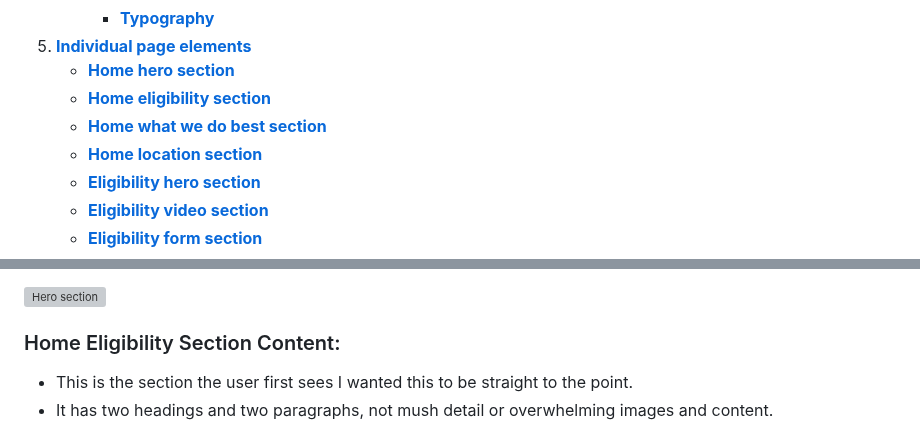
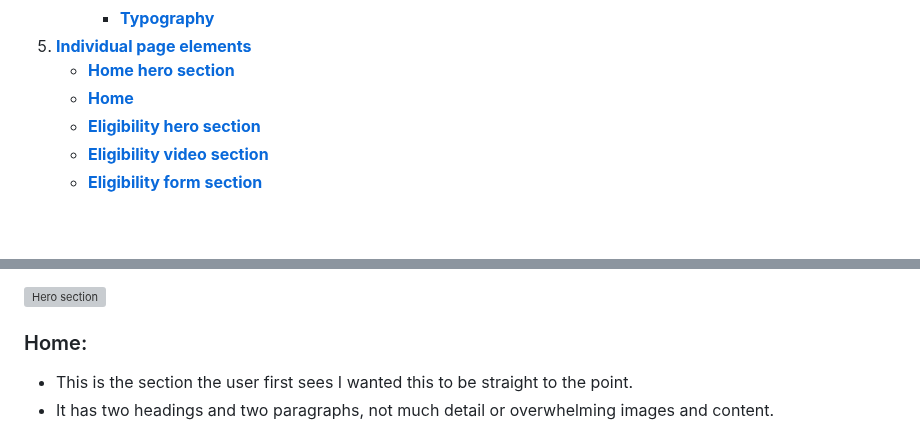
Before and after one commit to Marceillo/mindfulness, a Markdown page: README.md, 2 parts joined by grey strips. GitHub-like rendering; blank space fills up the shorter version; grey boxes are pictures that could not be loaded.

```diff
--- a/README.md
+++ b/README.md
@@ -30,9 +30,7 @@ After a couple of hours of trial and error, I had to delete the repository and s
      - [**Typography**](#typography)
 5. [**Individual page elements**](#individual-page-elements)
    - [**Home hero section**](#home-hero)
-   - [**Home eligibility section**](#home-eligibility)
-   - [**Home what we do best section**](#home-what-we-do-best)
-   - [**Home location section**](#home-location)
+   - [**Home**](#home)
    - [**Eligibility hero section**](#eligibility-hero)
    - [**Eligibility video section**](#eligibility-video)
    - [**Eligibility form section**](#eligibility-form)
@@ -138,8 +136,8 @@ The footer element is at the very bottom of every page and has the social media
 
 ![Hero section]()
 
-### Home Eligibility Section Content: <a name="home-eligibility"></a>
+### Home: <a name="home"></a>
 
 - This is the section the user first sees I wanted this to be straight to the point.
-- It has two headings and two paragraphs, not mush detail or overwhelming images and content.
+- It has two headings and two paragraphs, not much detail or overwhelming images and content.
 
```
Also changed, not shown: other parts of README.md (+1 -15 lines).
